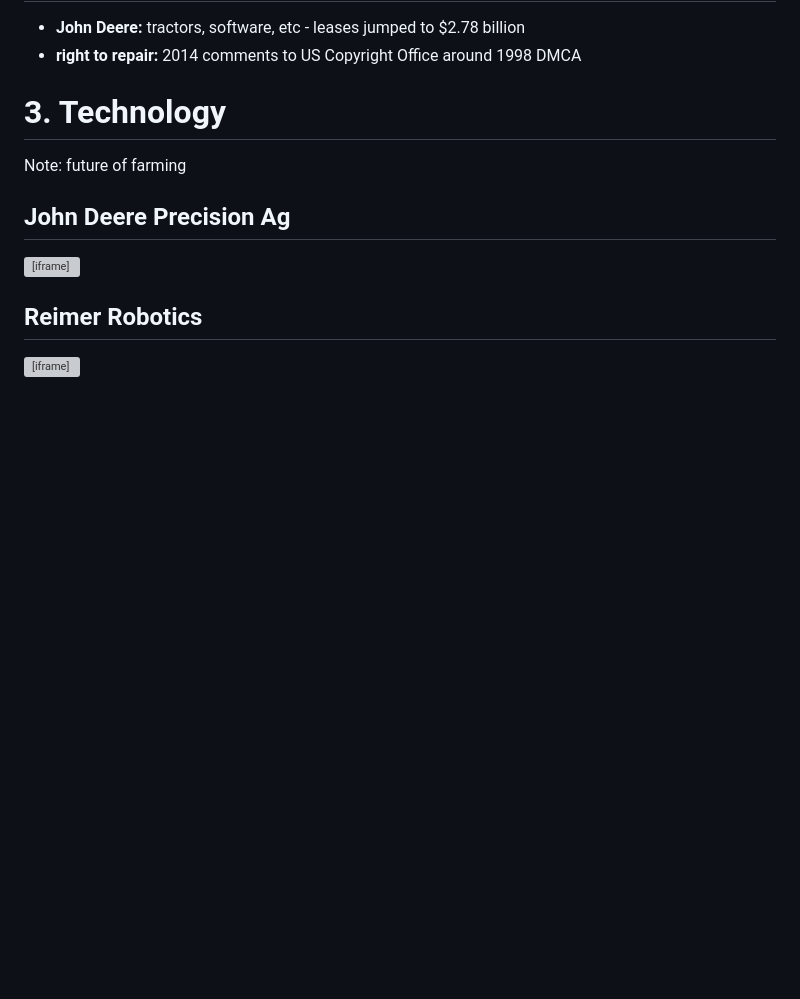
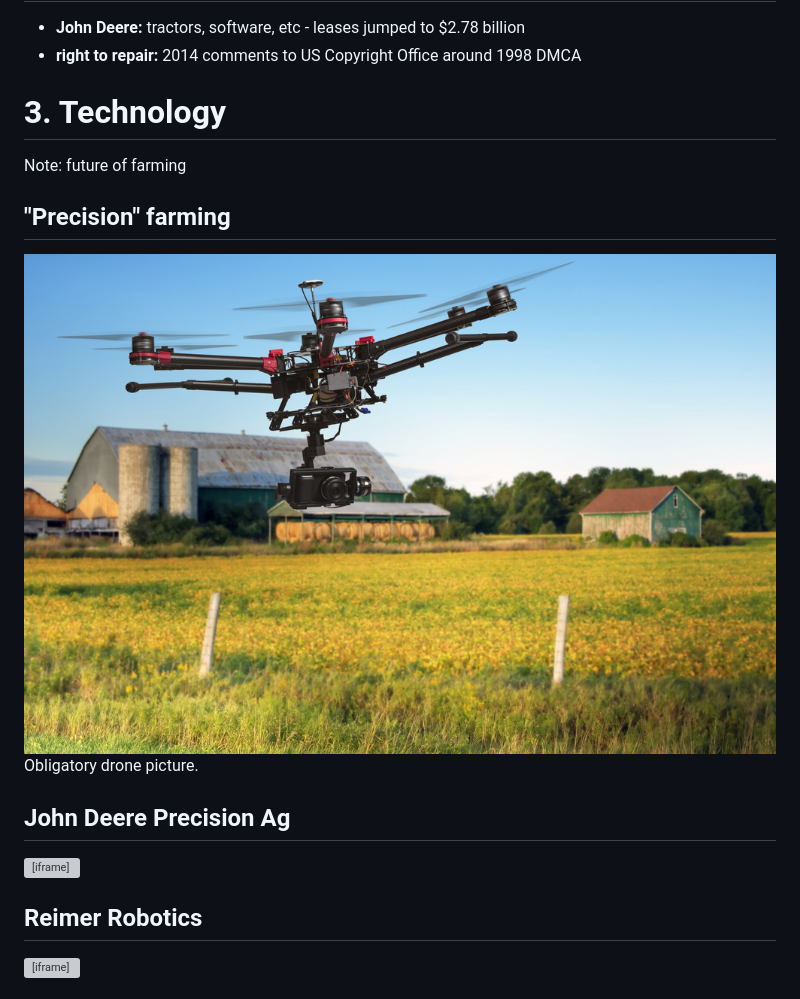
Before and after one commit to brian-ho/food-1, a Markdown page: content.md, the part around the change. Rendered like a GitHub page; pictures changed too: images/drone1.jpg (added); blank space fills up the shorter version; grey boxes are pictures that could not be loaded.

Commit message:
pic add

```diff
--- a/content.md
+++ b/content.md
@@ -69,6 +69,10 @@ Note: Segue into industrialization.
 Note: future of farming
 
 
+## "Precision" farming
+![market](images/drone1.jpg)
+Obligatory drone picture.
+
 ## John Deere Precision Ag
 <iframe src="https://www.youtube.com/embed/jEh5-zZ9jUg" frameborder="0" width="1280" height="720" frameborder="0" webkitallowfullscreen mozallowfullscreen allowfullscreen></iframe>
 
```
